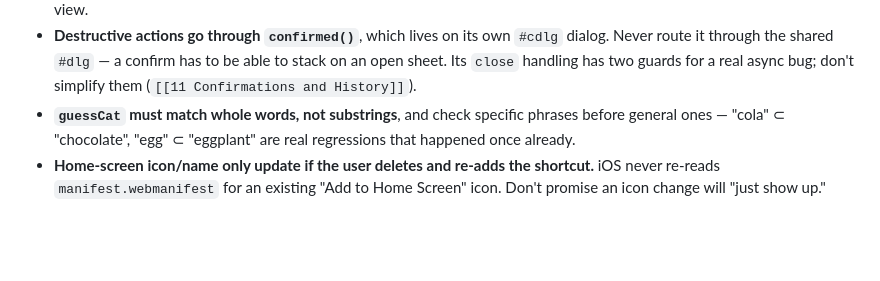
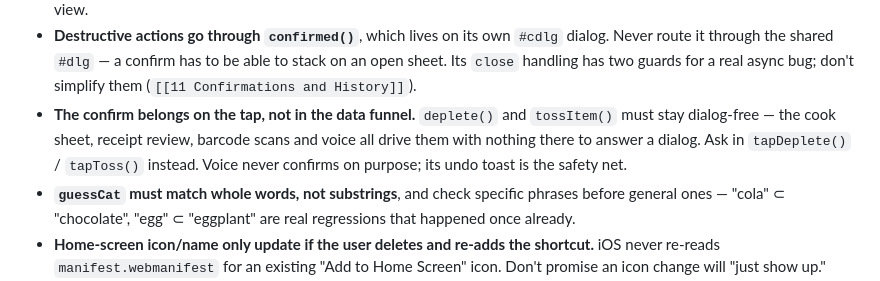
Before and after one commit to Joemil30/smart-home-inventory, a Markdown page: CLAUDE.md, the part around the change. GitHub-like rendering; blank space fills up the shorter version.

```diff
--- a/CLAUDE.md
+++ b/CLAUDE.md
@@ -45,6 +45,11 @@ them green).
   `#cdlg` dialog. Never route it through the shared `#dlg` — a confirm has
   to be able to stack on an open sheet. Its `close` handling has two guards
   for a real async bug; don't simplify them (`[[11 Confirmations and History]]`).
+- **The confirm belongs on the tap, not in the data funnel.** `deplete()`
+  and `tossItem()` must stay dialog-free — the cook sheet, receipt review,
+  barcode scans and voice all drive them with nothing there to answer a
+  dialog. Ask in `tapDeplete()` / `tapToss()` instead. Voice never confirms
+  on purpose; its undo toast is the safety net.
 - **`guessCat` must match whole words, not substrings**, and check specific
   phrases before general ones — "cola" ⊂ "chocolate", "egg" ⊂ "eggplant" are
   real regressions that happened once already.
```
Also changed, not shown: notes/01 Timeline.md (+5 -0 lines), notes/11 Confirmations and History.md (+15 -5 lines).
